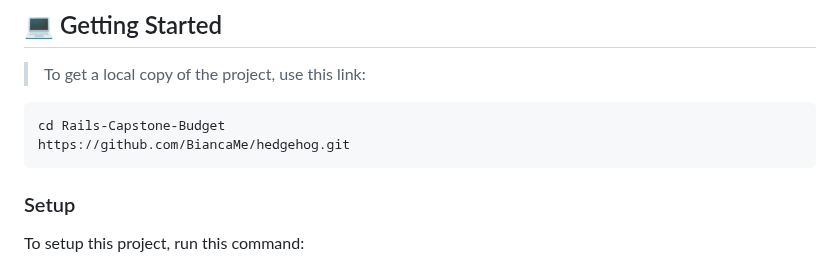
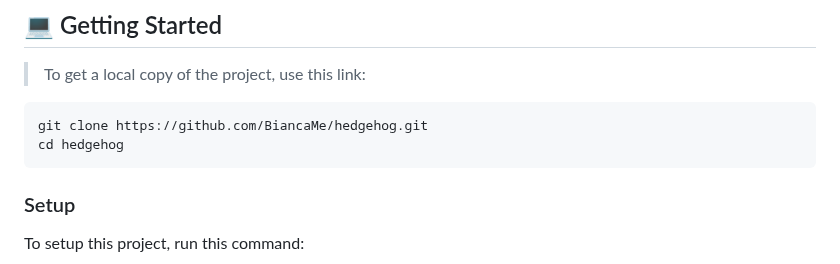
Before and after one commit to BiancaMe/hedgehog, a Markdown page: README.md, the part around the change. Drawn GitHub-style.

````diff
--- a/README.md
+++ b/README.md
@@ -79,8 +79,8 @@ LIVE DEMO
 > To get a local copy of the project, use this link:
 >
 ```sh
-cd Rails-Capstone-Budget
-https://github.com/BiancaMe/hedgehog.git
+git clone https://github.com/BiancaMe/hedgehog.git
+cd hedgehog
 ```
 
 <!-- SETUP -->
````
